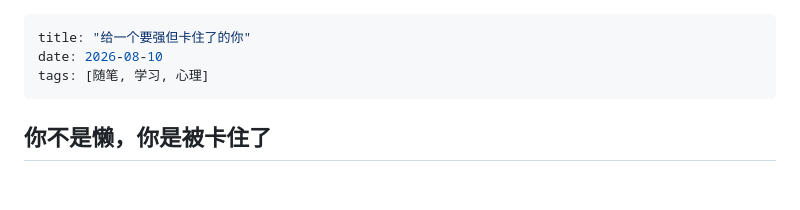
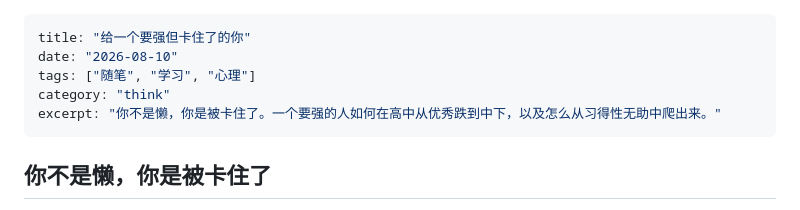
Before and after one commit to Moriefy/blog-theme-haprial, a Markdown page: content/blog/20260810-to-a-competitive-you.md, the part around the change. Rendered like a GitHub page; blank space fills up the shorter version.

Commit message:
fix: correct frontmatter format (quoted date, quoted tags, add category and excerpt)

```diff
--- a/content/blog/20260810-to-a-competitive-you.md
+++ b/content/blog/20260810-to-a-competitive-you.md
@@ -1,7 +1,9 @@
 ---
 title: "给一个要强但卡住了的你"
-date: 2026-08-10
-tags: [随笔, 学习, 心理]
+date: "2026-08-10"
+tags: ["随笔", "学习", "心理"]
+category: "think"
+excerpt: "你不是懒，你是被卡住了。一个要强的人如何在高中从优秀跌到中下，以及怎么从习得性无助中爬出来。"
 ---
 
 ## 你不是懒，你是被卡住了
```
